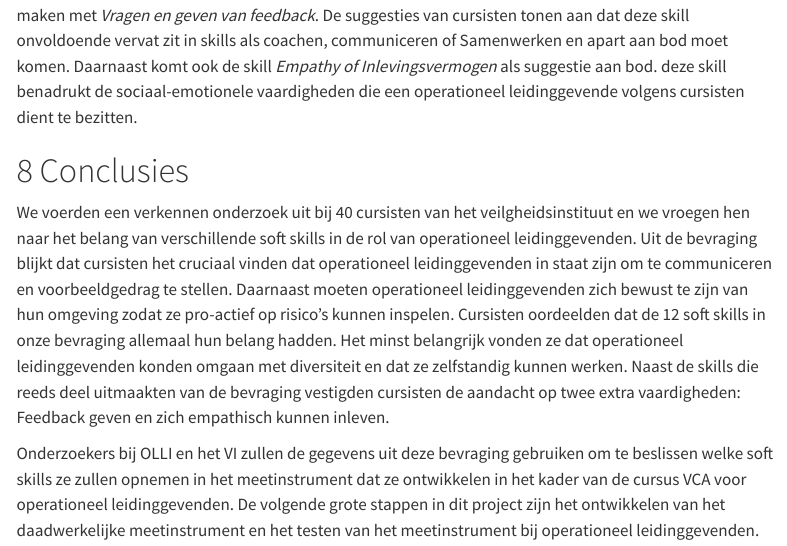
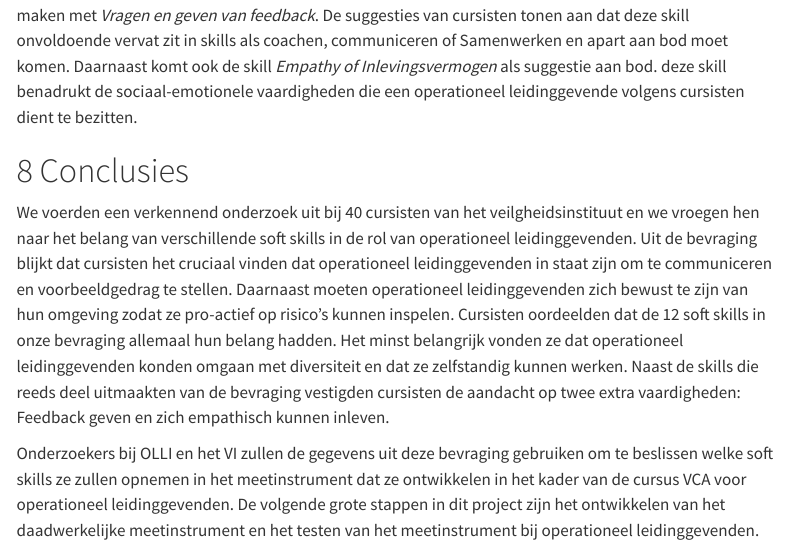
Before and after one commit to GVanthournout/Prioriteiten_soft_skills, a Quarto document (Prioriteiten_soft_skills.qmd): the page in a window 1100 px wide, from 5040 px down. Rendered offline with R 4.5, knitr and Pandoc in place of Quarto, with nearby package versions; some code elsewhere in the file could not run offline; menus at the side of the page are left out.

Commit message:
schrijffoutje

```diff
--- a/Prioriteiten_soft_skills.qmd
+++ b/Prioriteiten_soft_skills.qmd
@@ -639,6 +639,6 @@ Er komen minstens twee skills meermaals voor bij de suggesties van cursisten. Ee
 
 # Conclusies
 
-We voerden een verkennen onderzoek uit bij `r nrow(Data_start)` cursisten van het veilgheidsinstituut en we vroegen hen naar het belang van verschillende soft skills in de rol van operationeel leidinggevenden. Uit de bevraging blijkt dat cursisten het cruciaal vinden dat operationeel leidinggevenden in staat zijn om te communiceren en voorbeeldgedrag te stellen. Daarnaast moeten operationeel leidinggevenden zich bewust te zijn van hun omgeving zodat ze pro-actief op risico's kunnen inspelen. Cursisten oordeelden dat de 12 soft skills in onze bevraging allemaal hun belang hadden. Het minst belangrijk vonden ze dat operationeel leidinggevenden konden omgaan met diversiteit en dat ze zelfstandig kunnen werken. Naast de skills die reeds deel uitmaakten van de bevraging vestigden cursisten de aandacht op twee extra vaardigheden: Feedback geven en zich empathisch kunnen inleven.
+We voerden een verkennend onderzoek uit bij `r nrow(Data_start)` cursisten van het veilgheidsinstituut en we vroegen hen naar het belang van verschillende soft skills in de rol van operationeel leidinggevenden. Uit de bevraging blijkt dat cursisten het cruciaal vinden dat operationeel leidinggevenden in staat zijn om te communiceren en voorbeeldgedrag te stellen. Daarnaast moeten operationeel leidinggevenden zich bewust te zijn van hun omgeving zodat ze pro-actief op risico's kunnen inspelen. Cursisten oordeelden dat de 12 soft skills in onze bevraging allemaal hun belang hadden. Het minst belangrijk vonden ze dat operationeel leidinggevenden konden omgaan met diversiteit en dat ze zelfstandig kunnen werken. Naast de skills die reeds deel uitmaakten van de bevraging vestigden cursisten de aandacht op twee extra vaardigheden: Feedback geven en zich empathisch kunnen inleven.
 
 Onderzoekers bij OLLI en het VI zullen de gegevens uit deze bevraging gebruiken om te beslissen welke soft skills ze zullen opnemen in het meetinstrument dat ze ontwikkelen in het kader van de cursus VCA voor operationeel leidinggevenden. De volgende grote stappen in dit project zijn het ontwikkelen van het daadwerkelijke meetinstrument en het testen van het meetinstrument bij operationeel leidinggevenden.
```
